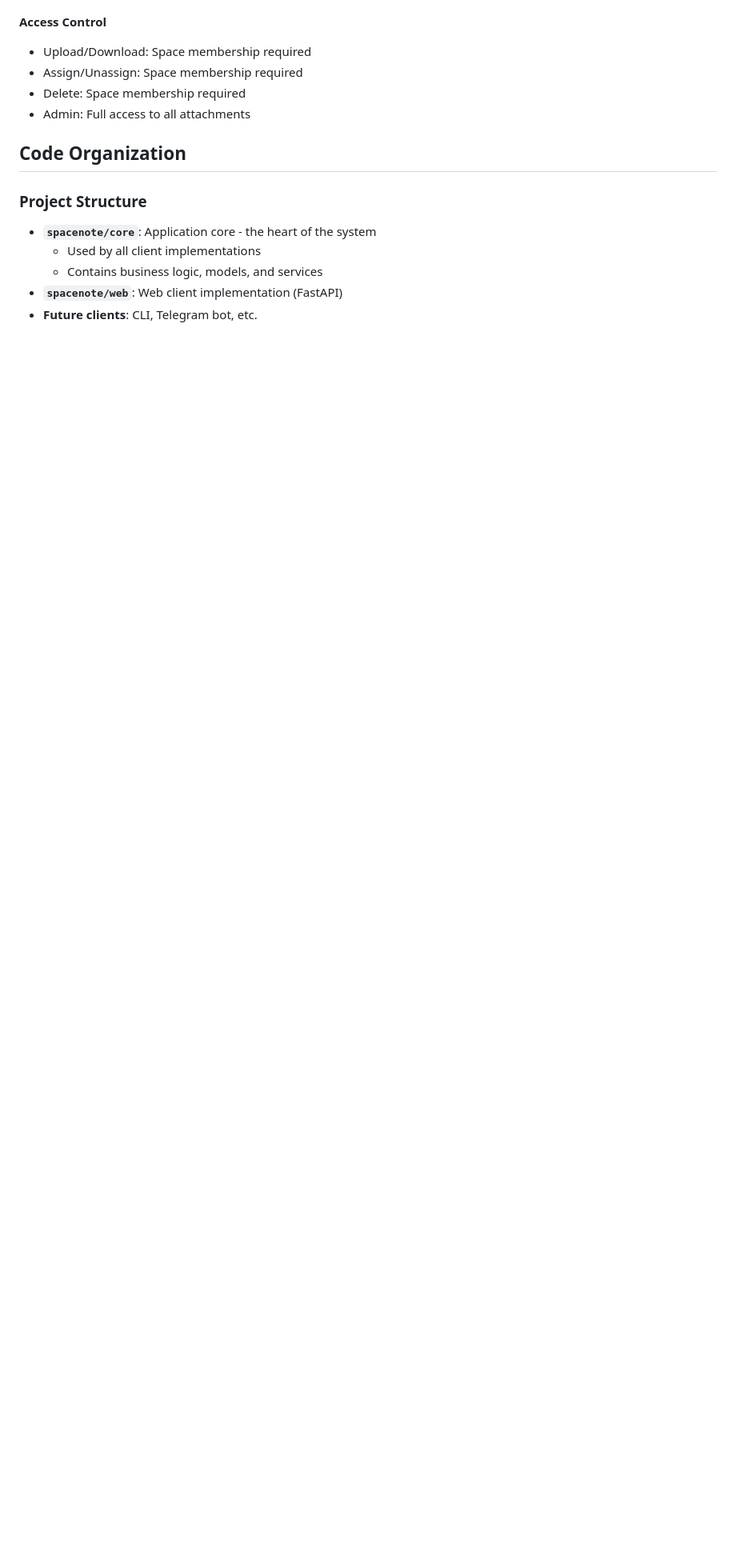
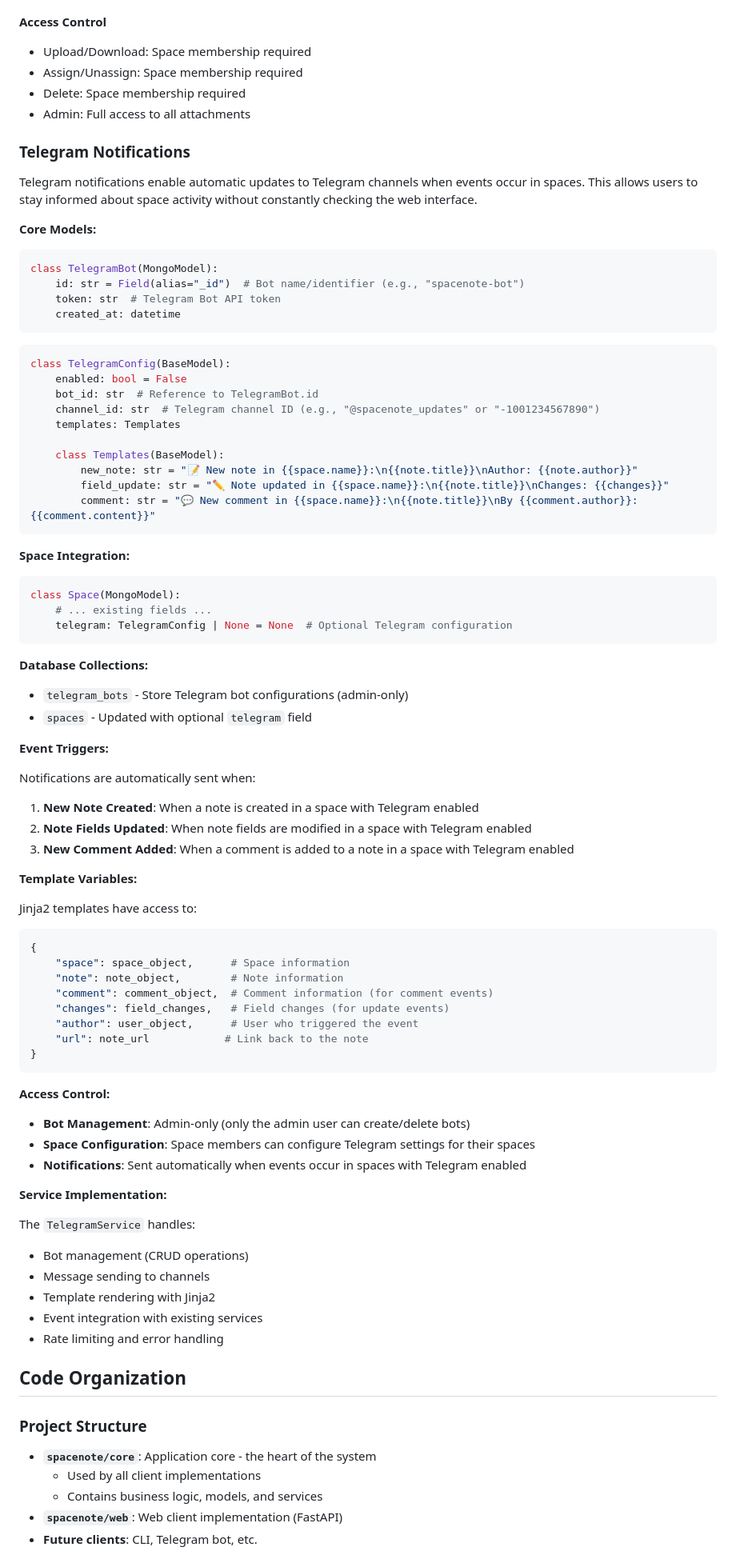
Before and after one commit to mcbarinov/SpaceNote, a Markdown page: docs/architecture.md, the part around the change. Shown at 80% size. Drawn GitHub-style; blank space fills up the shorter version.

Commit message:
Add Telegram notifications system design to architecture documentation
Document the complete architecture for Telegram notifications feature including:
- TelegramBot and TelegramConfig models with nested Templates class
- Database schema for telegram_bots collection and Space model updates
- Event triggers for note creation, field updates, and comments
- Jinja2 template system with available variables
- Access control rules (admin-only bot management, space-level config)
- Service responsibilities for bot management and notification delivery

````diff
--- a/docs/architecture.md
+++ b/docs/architecture.md
@@ -194,6 +194,80 @@ Per-Space Collections:
 - Delete: Space membership required
 - Admin: Full access to all attachments
 
+### Telegram Notifications
+Telegram notifications enable automatic updates to Telegram channels when events occur in spaces. This allows users to stay informed about space activity without constantly checking the web interface.
+
+**Core Models:**
+
+```python
+class TelegramBot(MongoModel):
+    id: str = Field(alias="_id")  # Bot name/identifier (e.g., "spacenote-bot")
+    token: str  # Telegram Bot API token
+    created_at: datetime
+```
+
+```python
+class TelegramConfig(BaseModel):
+    enabled: bool = False
+    bot_id: str  # Reference to TelegramBot.id
+    channel_id: str  # Telegram channel ID (e.g., "@spacenote_updates" or "-1001234567890")
+    templates: Templates
+
+    class Templates(BaseModel):
+        new_note: str = "📝 New note in {{space.name}}:\n{{note.title}}\nAuthor: {{note.author}}"
+        field_update: str = "✏️ Note updated in {{space.name}}:\n{{note.title}}\nChanges: {{changes}}"
+        comment: str = "💬 New comment in {{space.name}}:\n{{note.title}}\nBy {{comment.author}}: {{comment.content}}"
+```
+
+**Space Integration:**
+
+```python
+class Space(MongoModel):
+    # ... existing fields ...
+    telegram: TelegramConfig | None = None  # Optional Telegram configuration
+```
+
+**Database Collections:**
+
+- `telegram_bots` - Store Telegram bot configurations (admin-only)
+- `spaces` - Updated with optional `telegram` field
+
+**Event Triggers:**
+
+Notifications are automatically sent when:
+1. **New Note Created**: When a note is created in a space with Telegram enabled
+2. **Note Fields Updated**: When note fields are modified in a space with Telegram enabled
+3. **New Comment Added**: When a comment is added to a note in a space with Telegram enabled
+
+**Template Variables:**
+
+Jinja2 templates have access to:
+```python
+{
+    "space": space_object,      # Space information
+    "note": note_object,        # Note information
+    "comment": comment_object,  # Comment information (for comment events)
+    "changes": field_changes,   # Field changes (for update events)
+    "author": user_object,      # User who triggered the event
+    "url": note_url            # Link back to the note
+}
+```
+
+**Access Control:**
+
+- **Bot Management**: Admin-only (only the admin user can create/delete bots)
+- **Space Configuration**: Space members can configure Telegram settings for their spaces
+- **Notifications**: Sent automatically when events occur in spaces with Telegram enabled
+
+**Service Implementation:**
+
+The `TelegramService` handles:
+- Bot management (CRUD operations)
+- Message sending to channels
+- Template rendering with Jinja2
+- Event integration with existing services
+- Rate limiting and error handling
+
 ## Code Organization
 
 ### Project Structure
````
